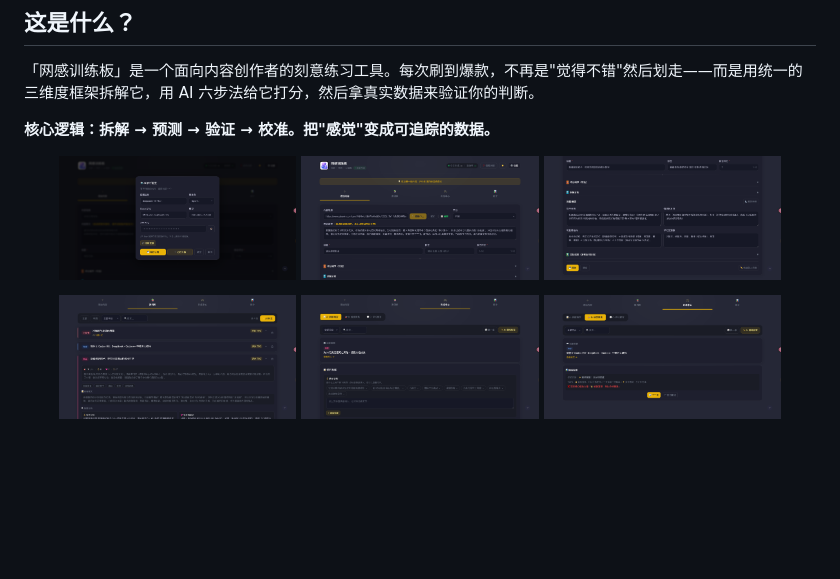
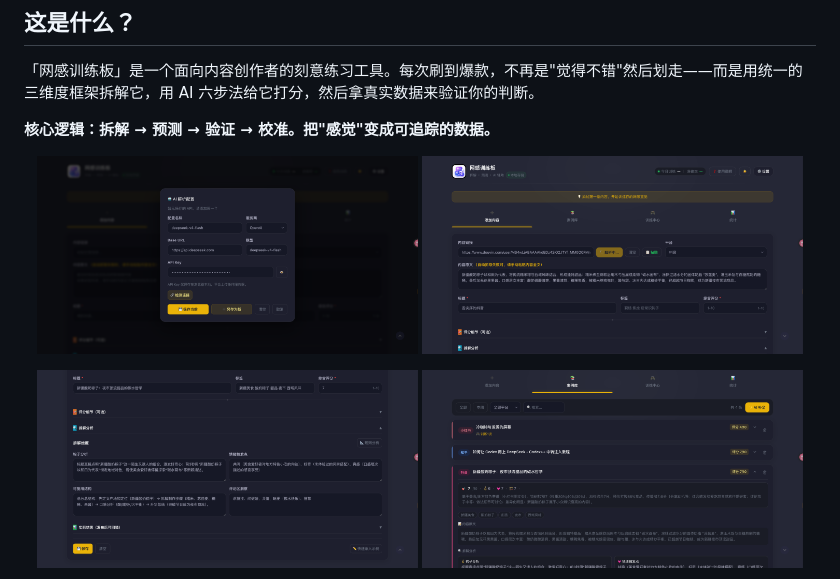
Before and after one commit to LillltaChen/net-sense-trainer, a Markdown page: README.md, the part around one of its changes. GitHub-like rendering; blank space fills up the shorter version.

Commit message:
docs: README 产品截图放大至 48% 宽度

```diff
--- a/README.md
+++ b/README.md
@@ -22,13 +22,11 @@
 **核心逻辑：拆解 → 预测 → 验证 → 校准。把"感觉"变成可追踪的数据。**
 
 <p align="center">
-  <img src="./images/case-01.png" width="30%" alt="AI 解析配置" />
-  <img src="./images/case-02.png" width="30%" alt="添加内容" />
-  <img src="./images/case-03.png" width="30%" alt="拆解分析" />
+  <img src="./images/case-01.png" width="48%" alt="AI 解析配置" />
+  <img src="./images/case-02.png" width="48%" alt="添加内容" />
 </p>
 <p align="center">
-  <img src="./images/case-04.png" width="30%" alt="案例库" />
-  <img src="./images/case-05.png" width="30%" alt="训练中心 - 拆解填空" />
-  <img src="./images/case-06.png" width="30%" alt="训练中心 - 维度聚焦" />
+  <img src="./images/case-03.png" width="48%" alt="拆解分析" />
+  <img src="./images/case-04.png" width="48%" alt="案例库" />
 </p>
 <p align="center">
```
Also changed, not shown: other parts of README.md (+6 -2 lines).
